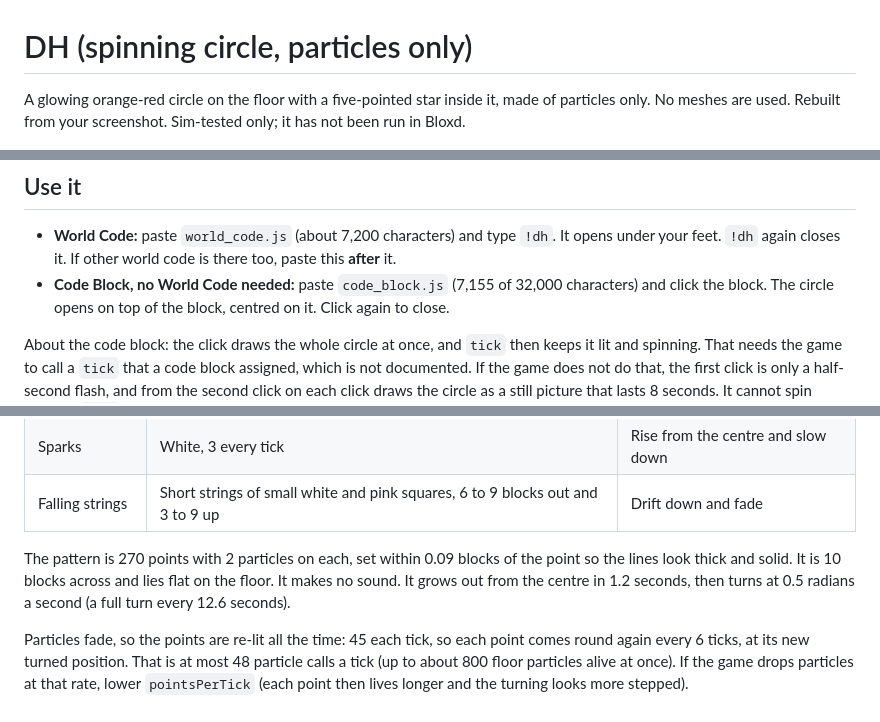
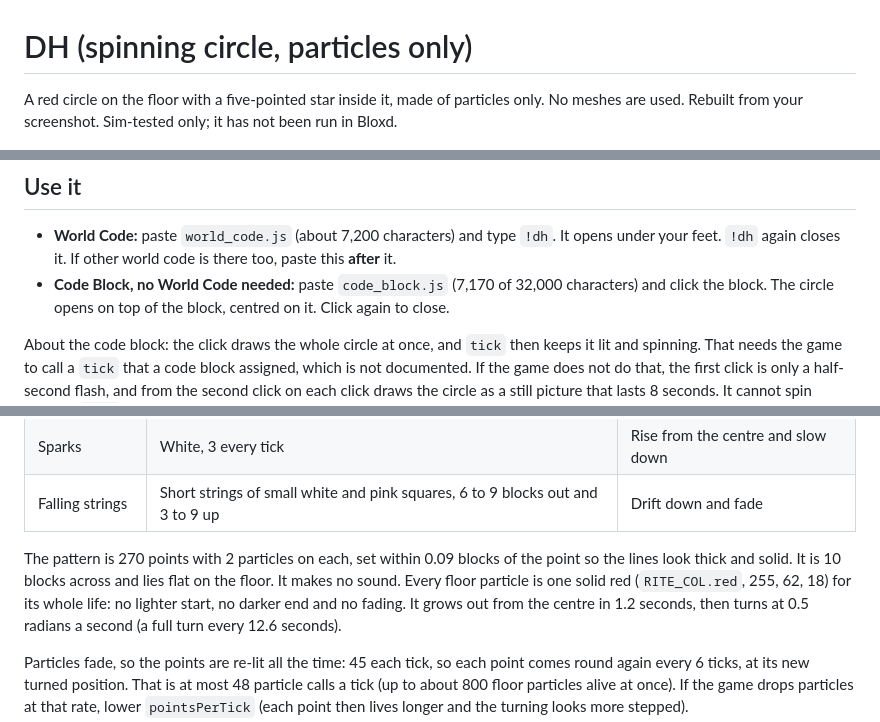
Before and after one commit to denightlocator/hole, a Markdown page: dh/README.md, 3 parts joined by grey strips. Drawn GitHub-style.

```diff
--- a/dh/README.md
+++ b/dh/README.md
@@ -1,6 +1,6 @@
 # DH (spinning circle, particles only)
 
-A glowing orange-red circle on the floor with a five-pointed star inside
+A red circle on the floor with a five-pointed star inside
 it, made of particles only. No meshes are used. Rebuilt from your
 screenshot. Sim-tested only; it has not been run in Bloxd.
 
@@ -14,7 +14,7 @@ screenshot of the game; real particles will look softer.
 - **World Code:** paste `world_code.js` (about 7,200 characters) and type
   `!dh`. It opens under your feet. `!dh` again closes it. If other
   world code is there too, paste this **after** it.
-- **Code Block, no World Code needed:** paste `code_block.js` (7,155 of
+- **Code Block, no World Code needed:** paste `code_block.js` (7,170 of
   32,000 characters) and click the block. The circle opens on top of the
   block, centred on it. Click again to close.
 
@@ -41,7 +41,9 @@ could be caught by the word filter.
 
 The pattern is 270 points with 2 particles on each, set within 0.09 blocks
 of the point so the lines look thick and solid. It is 10 blocks across and
-lies flat on the floor. It makes no sound. It
+lies flat on the floor. It makes no sound. Every floor
+particle is one solid red (`RITE_COL.red`, 255, 62, 18) for its whole life:
+no lighter start, no darker end and no fading. It
 grows out from the centre in 1.2 seconds, then turns at 0.5 radians a second
 (a full turn every 12.6 seconds).
 
```
Also changed, not shown: README.md (+2 -1 lines), hologram/README.md (+1 -1 lines), mesh_clear/README.md (added, +21 -0 lines), dh/preview/circle.png, 7 other files.
